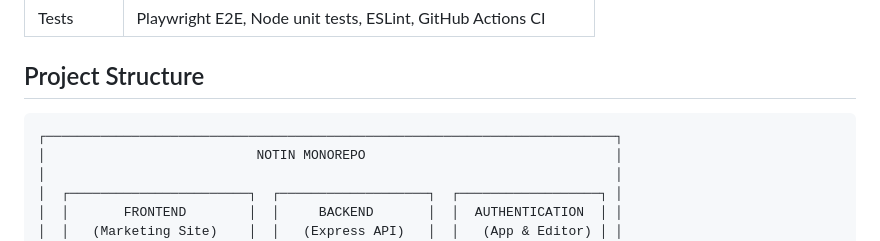
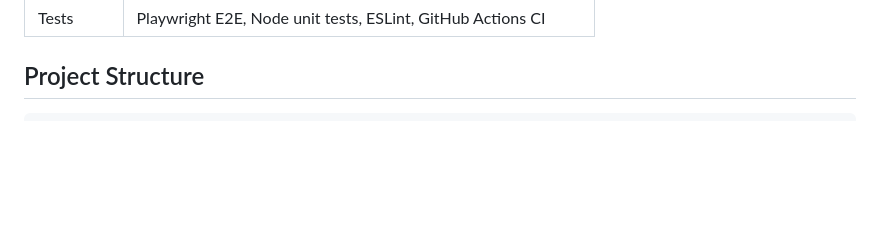
Before and after one commit to bruce12-glitch/Notin, a Markdown page: README.md, the part around the change. Drawn GitHub-style; blank space fills up the shorter version.

Commit message:
docs(readme): ┌─────────────────────────────────────────────────── (part 20)

````diff
--- a/README.md
+++ b/README.md
@@ -37,12 +37,6 @@ Not included (roadmap): native desktop/mobile apps, team workspaces, billing, re
 ## Project Structure
 
 ```
-┌─────────────────────────────────────────────────────────────────────────┐
-│                           NOTIN MONOREPO                                │
-│                                                                         │
-│  ┌───────────────────────┐  ┌───────────────────┐  ┌──────────────────┐ │
-│  │       FRONTEND        │  │     BACKEND       │  │  AUTHENTICATION  │ │
-│  │   (Marketing Site)    │  │   (Express API)   │  │   (App & Editor) │ │
 │  │                       │  │                   │  │                  │ │
 │  │  • index.html (Green) │  │  • RESTful API    │  │  • TipTap 2.27   │ │
 │  │  • index-neon.html    │  │  • Auth / JWT     │  │  • Reminders UI  │ │
````
